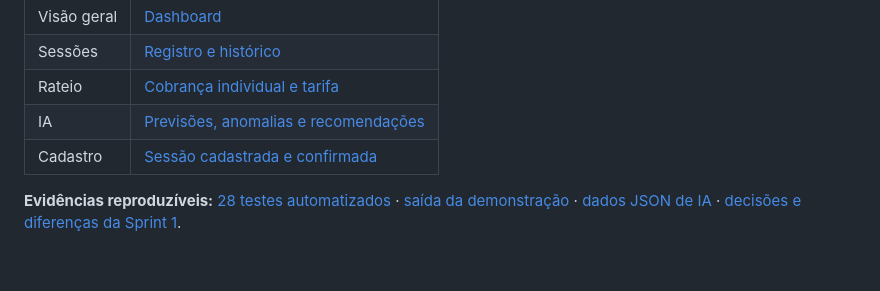
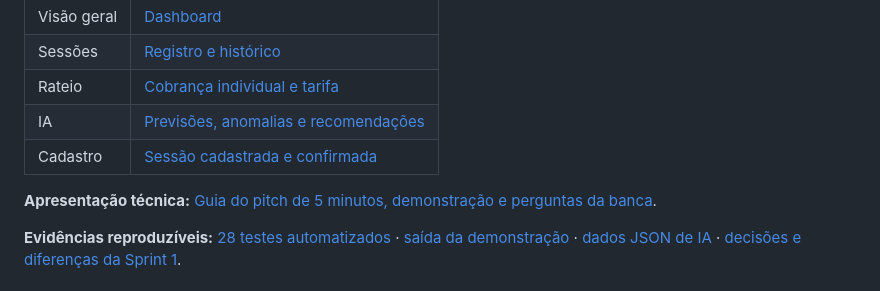
Before and after one commit to LucasGuima25/enterprise-challenge-2026-ev-chargeops, a Markdown page: README.md, the part around the change. Rendered like a GitHub page; blank space fills up the shorter version.

Commit message:
docs: vincula guia de pitch e demonstração aos critérios de avaliação

```diff
--- a/README.md
+++ b/README.md
@@ -143,6 +143,8 @@ As cinco capturas abaixo representam o dashboard React executado com respostas d
 | Rateio | [Cobrança individual e tarifa](docs/sprint-02/evidencias/03-rateio.webp) |
 | IA | [Previsões, anomalias e recomendações](docs/sprint-02/evidencias/04-inteligencia-artificial.webp) |
 | Cadastro | [Sessão cadastrada e confirmada](docs/sprint-02/evidencias/05-cadastro-confirmado.webp) |
+
+**Apresentação técnica:** [Guia do pitch de 5 minutos, demonstração e perguntas da banca](docs/sprint-02/guia_pitch_5_min.md).
 
 **Evidências reproduzíveis:** [28 testes automatizados](docs/sprint-02/evidencias/resultados_testes_finais.txt) · [saída da demonstração](docs/sprint-02/evidencias/saida_demo.txt) · [dados JSON de IA](docs/sprint-02/evidencias/ia_resultados_demo.json) · [decisões e diferenças da Sprint 1](docs/sprint-02/decisoes_finais.md).
 
```
